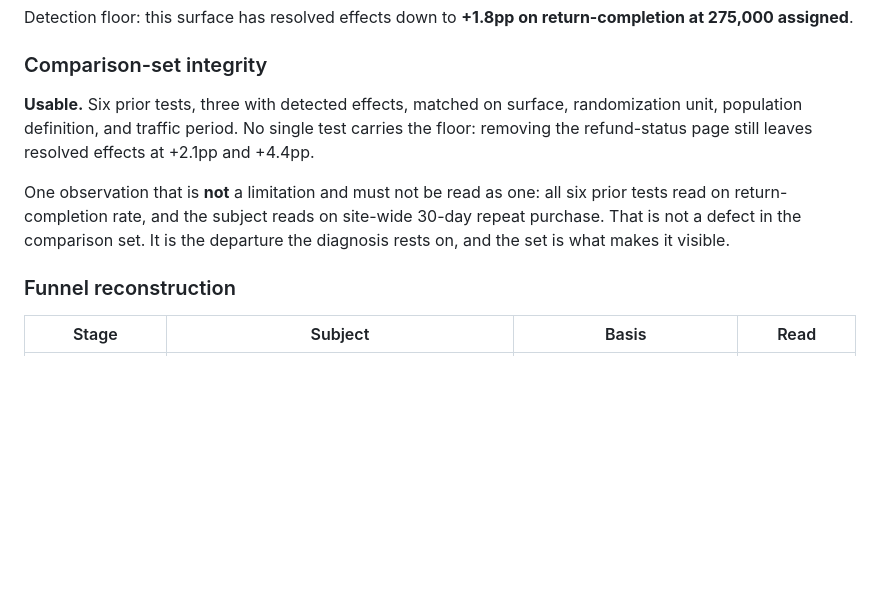
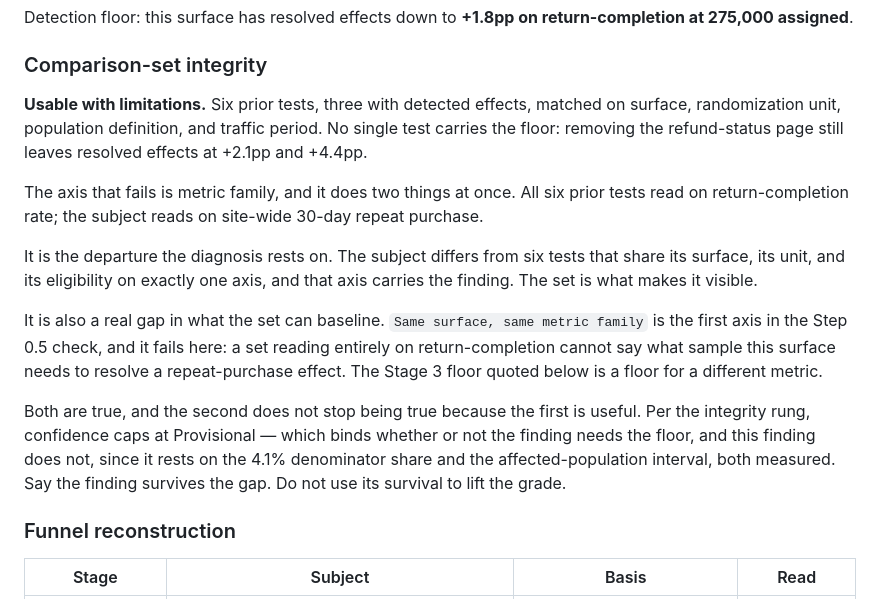
Before and after one commit to NFTYoginis/flat-experiment-diagnostician, a Markdown page: examples.md, the part around the change. Drawn GitHub-style; blank space fills up the shorter version.

Commit message:
examples Case 1 instructed the reader to override Step 0.5
It graded a metric-family mismatch Usable, reached Supported, and said
the mismatch 'is not a limitation and must not be read as one' — which
does not merely diverge from the integrity check, it directs the reader
past it. Same surface, same metric family is the first axis in Step 0.5
and it fails on that fixture.

Now carries both truths: the departure is what the diagnosis rests on
AND it genuinely closes the Stage 3 floor. Grade follows the binding
cap. The finding survives the gap, and surviving it is not a reason to
lift the grade.

Flagged by the case-03 blind run, which hit the contradiction from the
other side and followed the rule rather than the example.

Co-Authored-By: Claude Opus 5 (1M context) <noreply@anthropic.com>

```diff
--- a/examples.md
+++ b/examples.md
@@ -55,14 +55,27 @@ Detection floor: this surface has resolved effects down to **+1.8pp on return-co
 
 ### Comparison-set integrity
 
-**Usable.** Six prior tests, three with detected effects, matched on surface, randomization unit,
-population definition, and traffic period. No single test carries the floor: removing the
-refund-status page still leaves resolved effects at +2.1pp and +4.4pp.
+**Usable with limitations.** Six prior tests, three with detected effects, matched on surface,
+randomization unit, population definition, and traffic period. No single test carries the floor:
+removing the refund-status page still leaves resolved effects at +2.1pp and +4.4pp.
 
-One observation that is **not** a limitation and must not be read as one: all six prior tests read
-on return-completion rate, and the subject reads on site-wide 30-day repeat purchase. That is not
-a defect in the comparison set. It is the departure the diagnosis rests on, and the set is what
-makes it visible.
+The axis that fails is metric family, and it does two things at once. All six prior tests read on
+return-completion rate; the subject reads on site-wide 30-day repeat purchase.
+
+It is the departure the diagnosis rests on. The subject differs from six tests that share its
+surface, its unit, and its eligibility on exactly one axis, and that axis carries the finding. The
+set is what makes it visible.
+
+It is also a real gap in what the set can baseline. `Same surface, same metric family` is the first
+axis in the Step 0.5 check, and it fails here: a set reading entirely on return-completion cannot
+say what sample this surface needs to resolve a repeat-purchase effect. The Stage 3 floor quoted
+below is a floor for a different metric.
+
+Both are true, and the second does not stop being true because the first is useful. Per the
+integrity rung, confidence caps at Provisional — which binds whether or not the finding needs the
+floor, and this finding does not, since it rests on the 4.1% denominator share and the
+affected-population interval, both measured. Say the finding survives the gap. Do not use its
+survival to lift the grade.
 
 ### Funnel reconstruction
 
```
